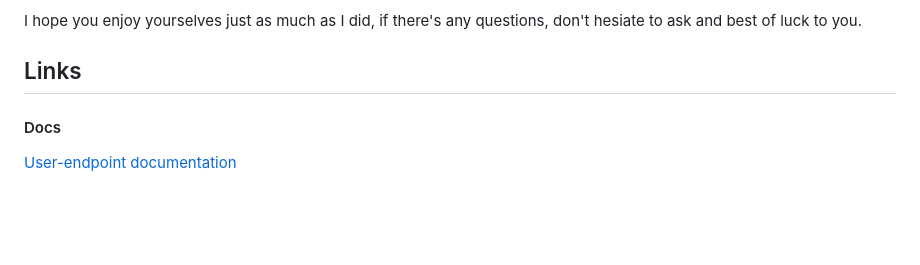
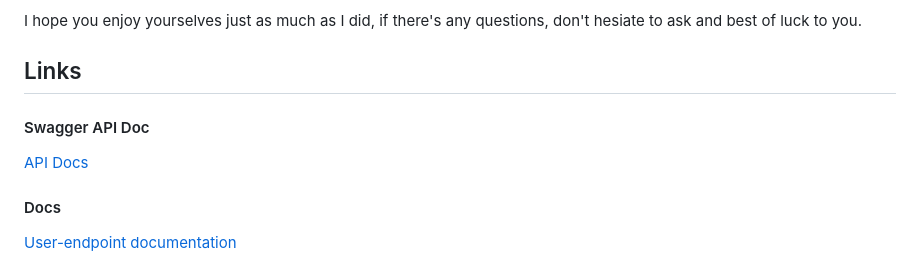
Before and after one commit to NoroffFEU/agency.noroff.dev, a Markdown page: documentation/useful-information.md, the part around the change. Drawn GitHub-style; blank space fills up the shorter version.

Commit message:
add api link for swagger doc

```diff
--- a/documentation/useful-information.md
+++ b/documentation/useful-information.md
@@ -13,6 +13,10 @@ Our instructor highlighted that we're being evaluated on `communication` and tha
 I hope you enjoy yourselves just as much as I did, if there's any questions, don't hesiate to ask and best of luck to you.
 
 ## Links
+
+#### Swagger API Doc
+
+[API Docs](https://agency-api.noroff.dev/api-docs/)
 
 #### Docs
 
```
